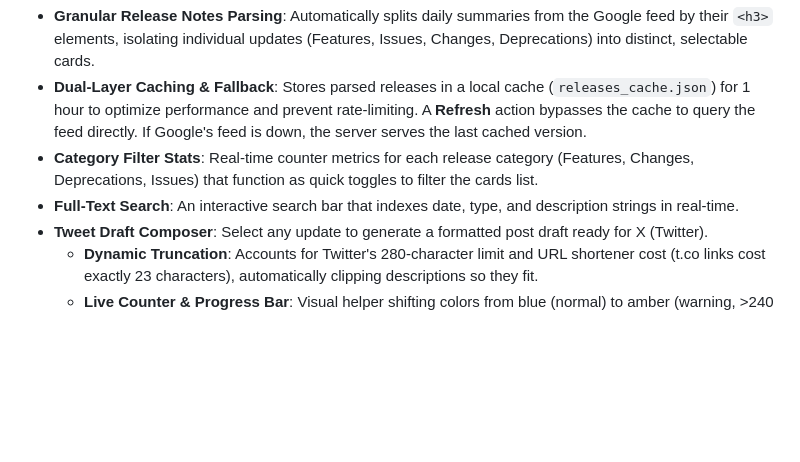
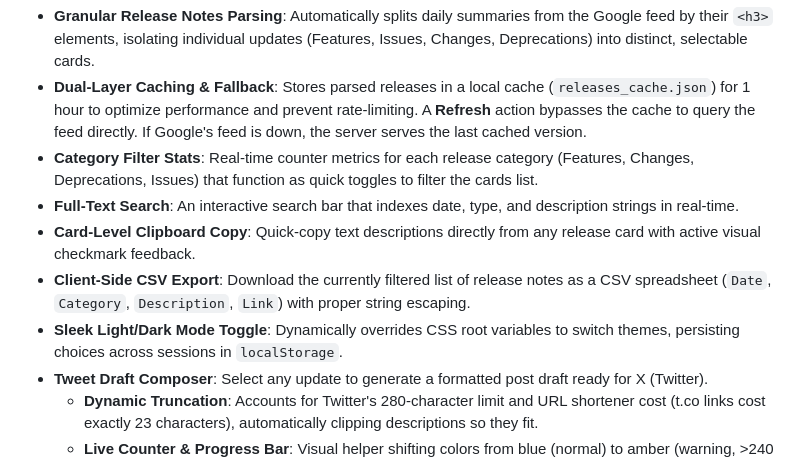
Before and after one commit to xylaes/xylaes-event-talks-app, a Markdown page: README.md, the part around the change. Rendered like a GitHub page; blank space fills up the shorter version.

Commit message:
Update README.md with new features

```diff
--- a/README.md
+++ b/README.md
@@ -8,6 +8,9 @@ A modern, responsive, and premium Flask-based web application to track, filter,
 -   **Dual-Layer Caching & Fallback**: Stores parsed releases in a local cache (`releases_cache.json`) for 1 hour to optimize performance and prevent rate-limiting. A **Refresh** action bypasses the cache to query the feed directly. If Google's feed is down, the server serves the last cached version.
 -   **Category Filter Stats**: Real-time counter metrics for each release category (Features, Changes, Deprecations, Issues) that function as quick toggles to filter the cards list.
 -   **Full-Text Search**: An interactive search bar that indexes date, type, and description strings in real-time.
+-   **Card-Level Clipboard Copy**: Quick-copy text descriptions directly from any release card with active visual checkmark feedback.
+-   **Client-Side CSV Export**: Download the currently filtered list of release notes as a CSV spreadsheet (`Date`, `Category`, `Description`, `Link`) with proper string escaping.
+-   **Sleek Light/Dark Mode Toggle**: Dynamically overrides CSS root variables to switch themes, persisting choices across sessions in `localStorage`.
 -   **Tweet Draft Composer**: Select any update to generate a formatted post draft ready for X (Twitter).
     -   **Dynamic Truncation**: Accounts for Twitter's 280-character limit and URL shortener cost (t.co links cost exactly 23 characters), automatically clipping descriptions so they fit.
     -   **Live Counter & Progress Bar**: Visual helper shifting colors from blue (normal) to amber (warning, >240 chars) and red (overlimit, >280 chars) with button locking.
```
